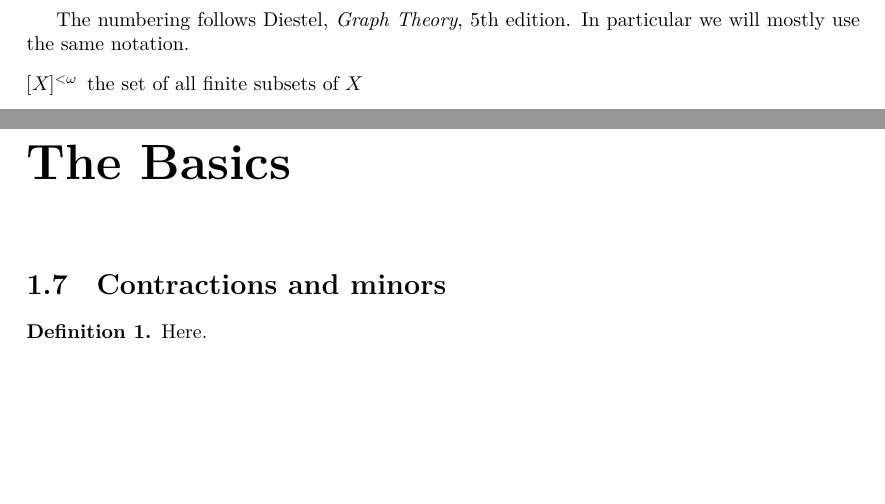
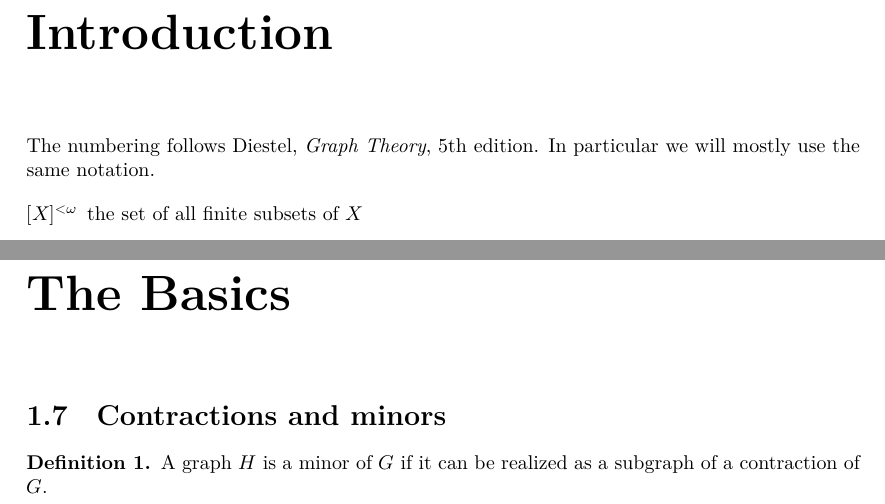
Before and after one commit to vbeffara/Graphs, a LaTeX document (blueprint/src/print.tex, which reads blueprint/src/ch00_intro.tex, blueprint/src/ch01_basics.tex, blueprint/src/content.tex): two parts of pages 2 and 3 of 4, joined at a grey line, cut at the place of the change, the shorter picture padded with empty space. Compiled offline with XeLaTeX.

Commit message:
Split blueprint into chapters

```diff
--- /dev/null
+++ b/blueprint/src/ch00_intro.tex
@@ -0,0 +1,8 @@
+\chapter*{Introduction}
+
+The numbering follows Diestel, \emph{Graph Theory}, 5th edition. In particular
+we will mostly use the same notation.
+
+\begin{description}
+  \item[{$[X]^{<\omega}$}] the set of all finite subsets of $X$
+\end{description}
--- /dev/null
+++ b/blueprint/src/ch01_basics.tex
@@ -0,0 +1,10 @@
+\chapter{The Basics}
+
+\setcounter{section}{6}
+\section{Contractions and minors}
+
+\begin{definition}
+  \label{def:minor} \lean{IsMinor} \leanok
+  A graph $H$ is a minor of $G$ if it can be realized as a subgraph of a
+  contraction of $G$.
+\end{definition}
--- a/blueprint/src/content.tex
+++ b/blueprint/src/content.tex
@@ -1,23 +0,0 @@
-% In this file you should put the actual content of the blueprint.
-% It will be used both by the web and the print version.
-% It should *not* include the \begin{document}
-%
-% If you want to split the blueprint content into several files then
-% the current file can be a simple sequence of \input. Otherwise It
-% can start with a \section or \chapter for instance.
-
-The numbering follows Diestel, \emph{Graph Theory}, 5th edition. In particular we will mostly use the same notation.
-\begin{description}
-  \item[{$[X]^{<\omega}$}] the set of all finite subsets of $X$
-\end{description}
-
-\chapter{The Basics}
-
-\setcounter{section}{6}
-\section{Contractions and minors}
-
-\begin{definition}
-  \label{def:minor}
-  \lean{IsMinor}
-  Here.
-\end{definition}
```
Also changed, not shown: blueprint/src/ch12_minors.tex (added, +29 -0 lines), blueprint/src/content.tex (33 more changed lines).
